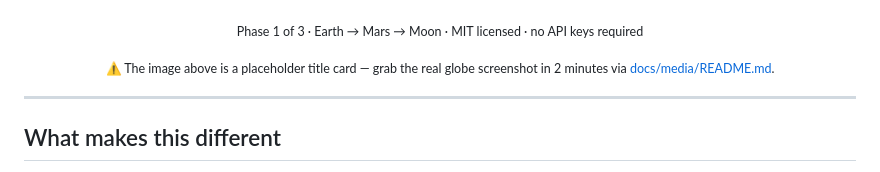
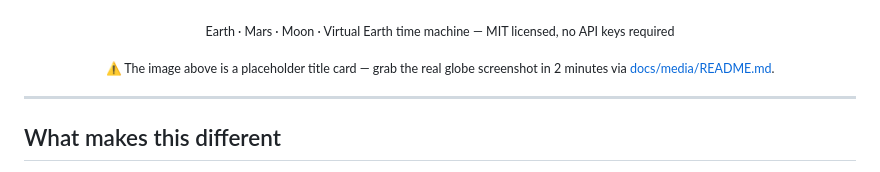
Before and after one commit to Hotragn/H.O.T-EARTH, a Markdown page: README.md, the part around one of its changes. Drawn GitHub-style.

```diff
--- a/README.md
+++ b/README.md
@@ -21,7 +19,7 @@ An interactive 3D globe with daily NASA satellite imagery, a physically-computed
 
 ![H.O.T Earth — interactive digital twin](docs/media/hero.png)
 
-<sub>Phase 1 of 3 · Earth → Mars → Moon · MIT licensed · no API keys required</sub>
+<sub>Earth · Mars · Moon · Virtual Earth time machine — MIT licensed, no API keys required</sub>
 
 <sub>⚠️ The image above is a placeholder title card — grab the real globe screenshot in 2 minutes via [docs/media/README.md](docs/media/README.md).</sub>
 
```
Also changed, not shown: other parts of README.md (+1 -3 lines).
